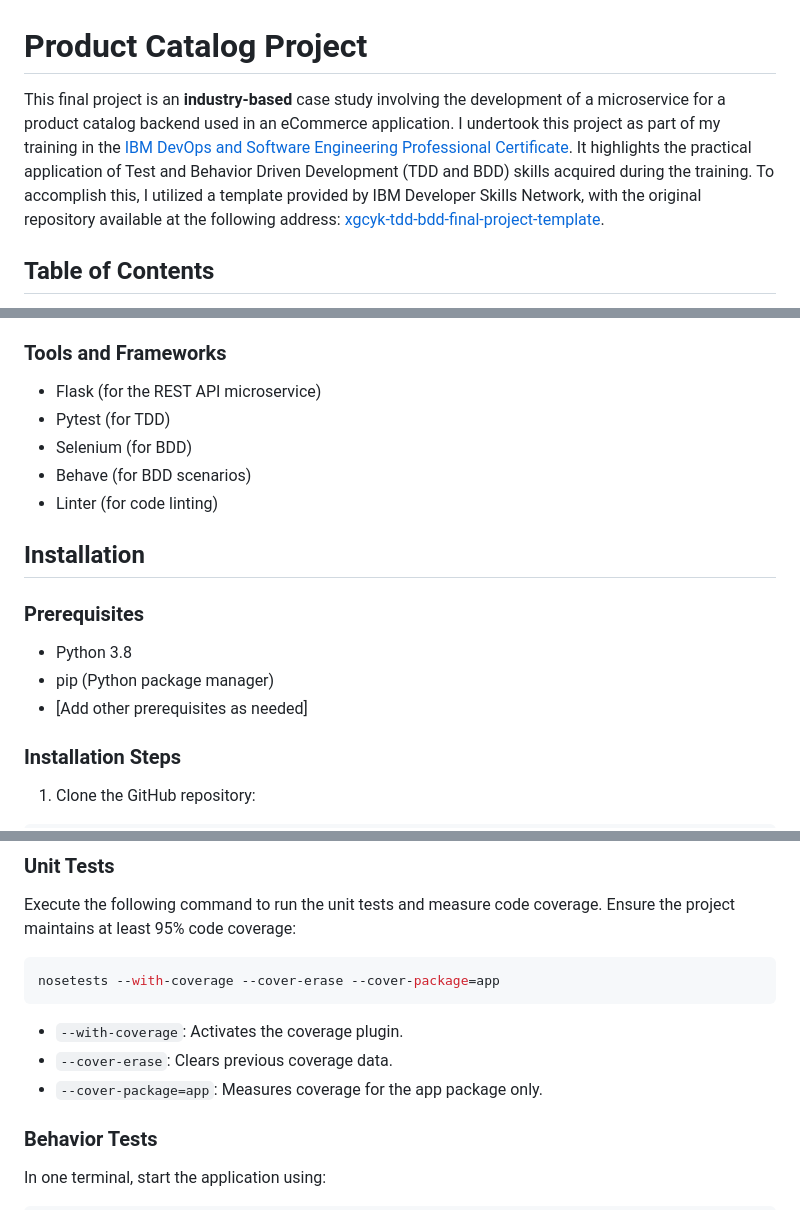
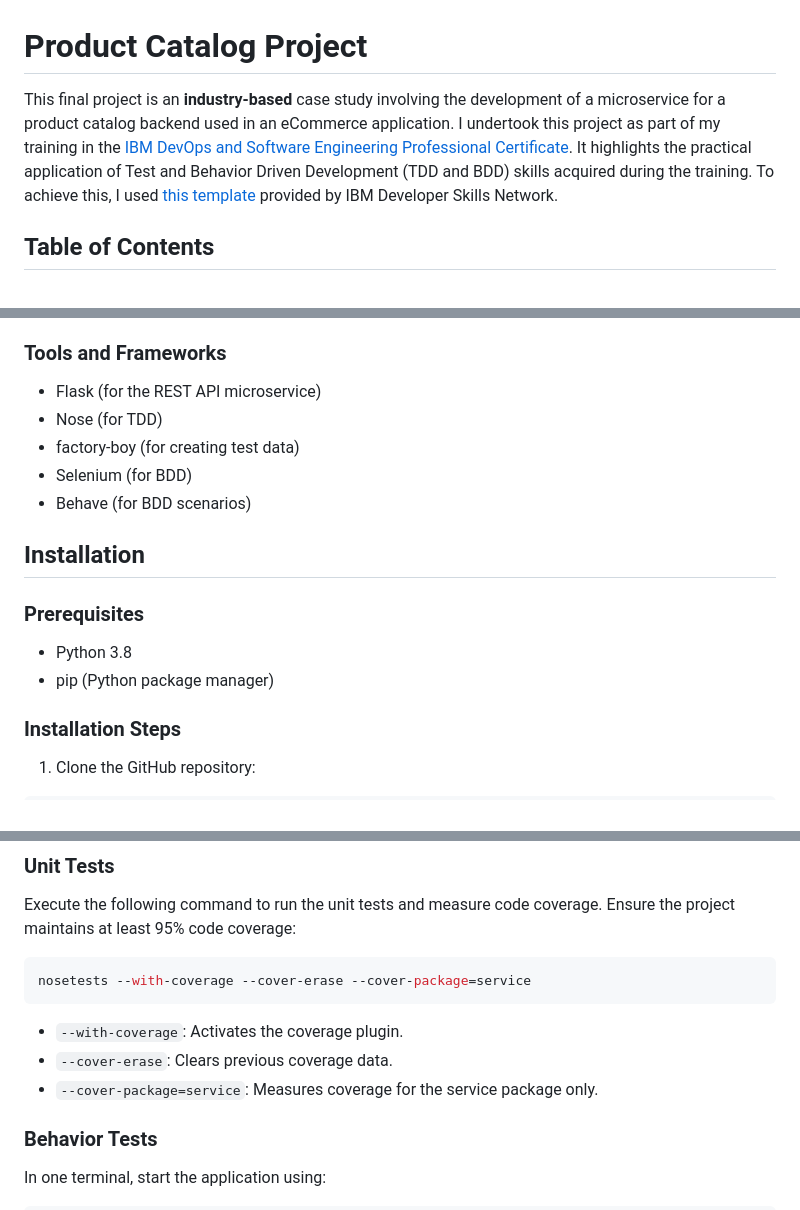
Before and after one commit to fkanedev/fkctp-flask-Product-Catalog-ms-tdd-bdd, a Markdown page: README.md, 3 parts joined by grey strips. GitHub-like rendering.

````diff
--- a/README.md
+++ b/README.md
@@ -1,6 +1,6 @@
 # Product Catalog Project
 
-This final project is an **industry-based** case study involving the development of a microservice for a product catalog backend used in an eCommerce application. I undertook this project as part of my training in the [IBM DevOps and Software Engineering Professional Certificate](https://www.coursera.org/professional-certificates/devops-and-software-engineering). It highlights the practical application of Test and Behavior Driven Development (TDD and BDD) skills acquired during the training. To accomplish this, I utilized a template provided by IBM Developer Skills Network, with the original repository available at the following address: [xgcyk-tdd-bdd-final-project-template](https://github.com/ibm-developer-skills-network/xgcyk-tdd-bdd-final-project-template).
+This final project is an **industry-based** case study involving the development of a microservice for a product catalog backend used in an eCommerce application. I undertook this project as part of my training in the [IBM DevOps and Software Engineering Professional Certificate](https://www.coursera.org/professional-certificates/devops-and-software-engineering). It highlights the practical application of Test and Behavior Driven Development (TDD and BDD) skills acquired during the training. To achieve this, I used [this template](https://github.com/ibm-developer-skills-network/xgcyk-tdd-bdd-final-project-template) provided by IBM Developer Skills Network.
 
 ## Table of Contents
 
@@ -37,10 +37,10 @@ This project aims to create a microservice for a product catalog backend for an
 ### Tools and Frameworks
 
 - Flask (for the REST API microservice)
-- Pytest (for TDD)
+- Nose (for TDD)
+- factory-boy (for creating test data)
 - Selenium (for BDD)
 - Behave (for BDD scenarios)
-- Linter (for code linting)
 
 ## Installation
 
@@ -48,7 +48,6 @@ This project aims to create a microservice for a product catalog backend for an
 
 - Python 3.8
 - pip (Python package manager)
-- [Add other prerequisites as needed]
 
 ### Installation Steps
 
@@ -201,12 +197,12 @@ The TDD and BDD techniques implemented in this project ensure the most comprehen
 Execute the following command to run the unit tests and measure code coverage. Ensure the project maintains at least 95% code coverage:
 
 ```bash
-nosetests --with-coverage --cover-erase --cover-package=app
+nosetests --with-coverage --cover-erase --cover-package=service
 ```
 
 - `--with-coverage`: Activates the coverage plugin.
 - `--cover-erase`: Clears previous coverage data.
-- `--cover-package=app`: Measures coverage for the app package only.
+- `--cover-package=service`: Measures coverage for the service package only.
 
 ### Behavior Tests
 
````
Also changed, not shown: other parts of README.md (+1 -4 lines).
